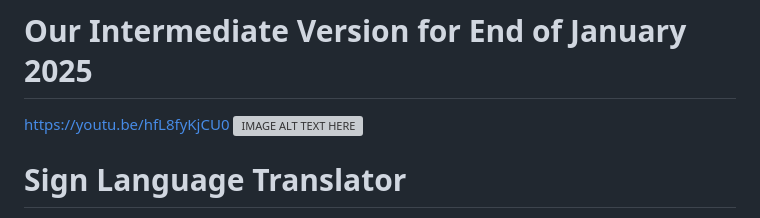
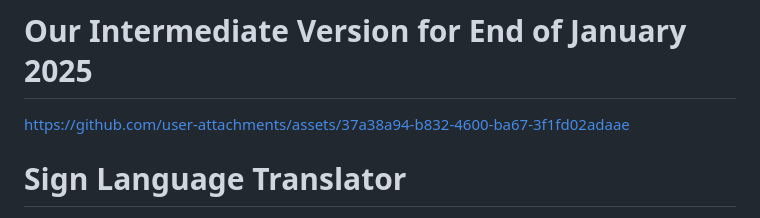
Before and after one commit to opencampus-sh/sign-language-translator, a Markdown page: README.md, the part around the change printed below. Rendered like a GitHub page; grey boxes are pictures that could not be loaded.

```diff
--- a/README.md
+++ b/README.md
@@ -6,8 +3,8 @@ https://github.com/user-attachments/assets/25741ed1-ce6a-42b3-a297-1f8de950f741
 
 
 # Our Intermediate Version for End of January 2025
-https://youtu.be/hfL8fyKjCU0
-[![IMAGE ALT TEXT HERE](https://img.youtube.com/vi/G_gqPeHtsns/0.jpg)](https://www.youtube.com/watch?v=G_gqPeHtsns)
+https://github.com/user-attachments/assets/37a38a94-b832-4600-ba67-3f1fd02adaae
+
 
 
 # Sign Language Translator
```
Also changed, not shown: other parts of README.md (+0 -3 lines).
